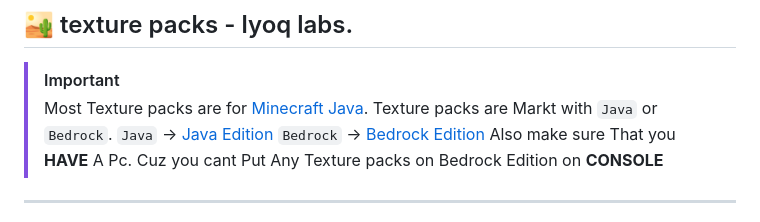
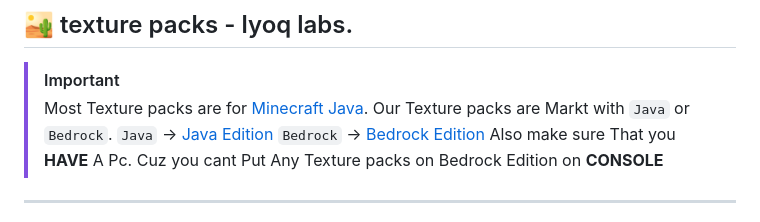
Before and after one commit to lyoqLabs/minecraft-texturepacks, a Markdown page: README.md, the part around the change. Drawn GitHub-style.

```diff
--- a/README.md
+++ b/README.md
@@ -1,7 +1,7 @@
 ## 🏜️ texture packs - lyoq labs.
 > [!IMPORTANT]
 > Most Texture packs are for [Minecraft Java](https://minecraft.wiki/w/Java_Edition).
-> Texture packs are Markt with `Java` or `Bedrock`.
+> Our Texture packs are Markt with `Java` or `Bedrock`.
 > `Java` -> [Java Edition](https://minecraft.wiki/w/Java_Edition) `Bedrock` -> [Bedrock Edition](https://minecraft.wiki/w/Bedrock_Edition)
 > Also make sure That you **HAVE** A Pc. Cuz you cant Put Any Texture packs on Bedrock Edition on **CONSOLE**
 
```
